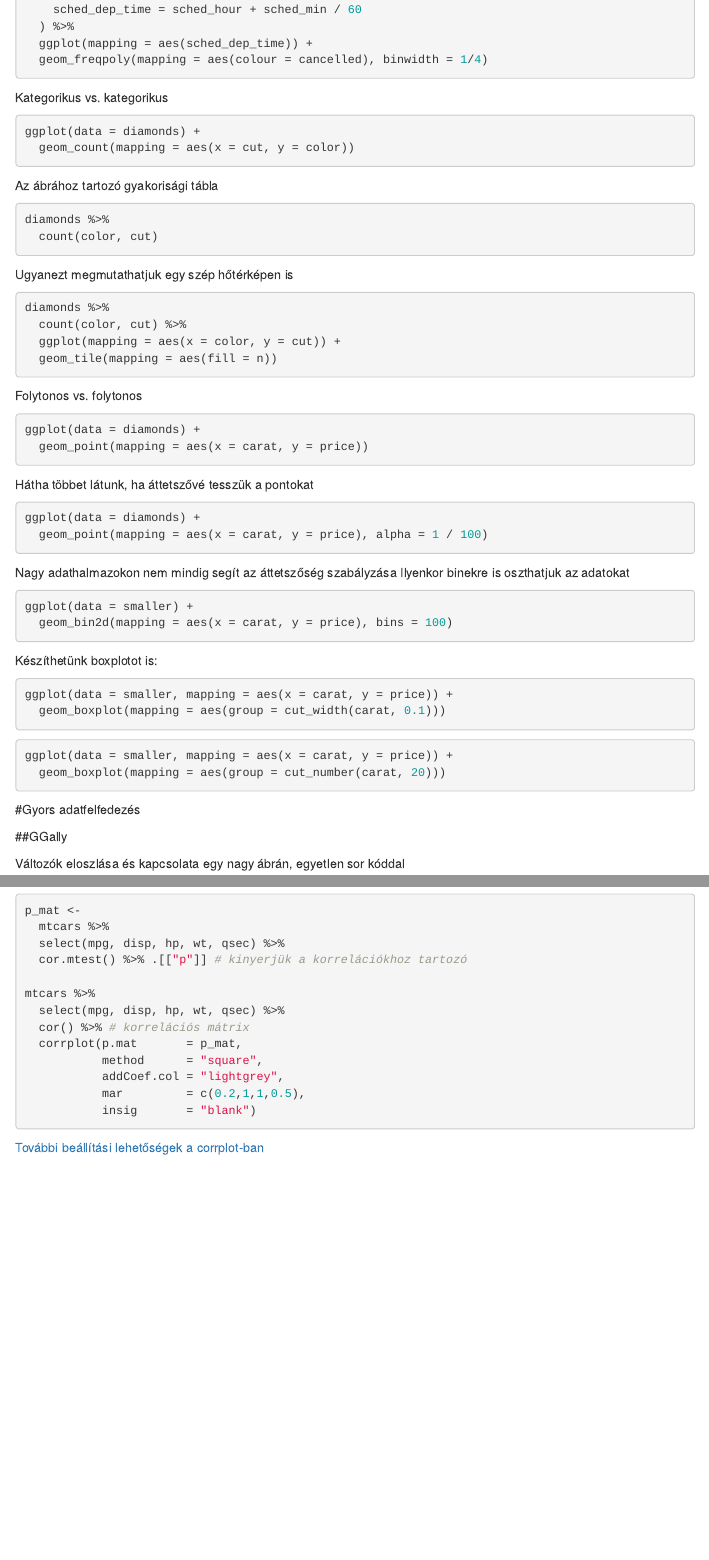
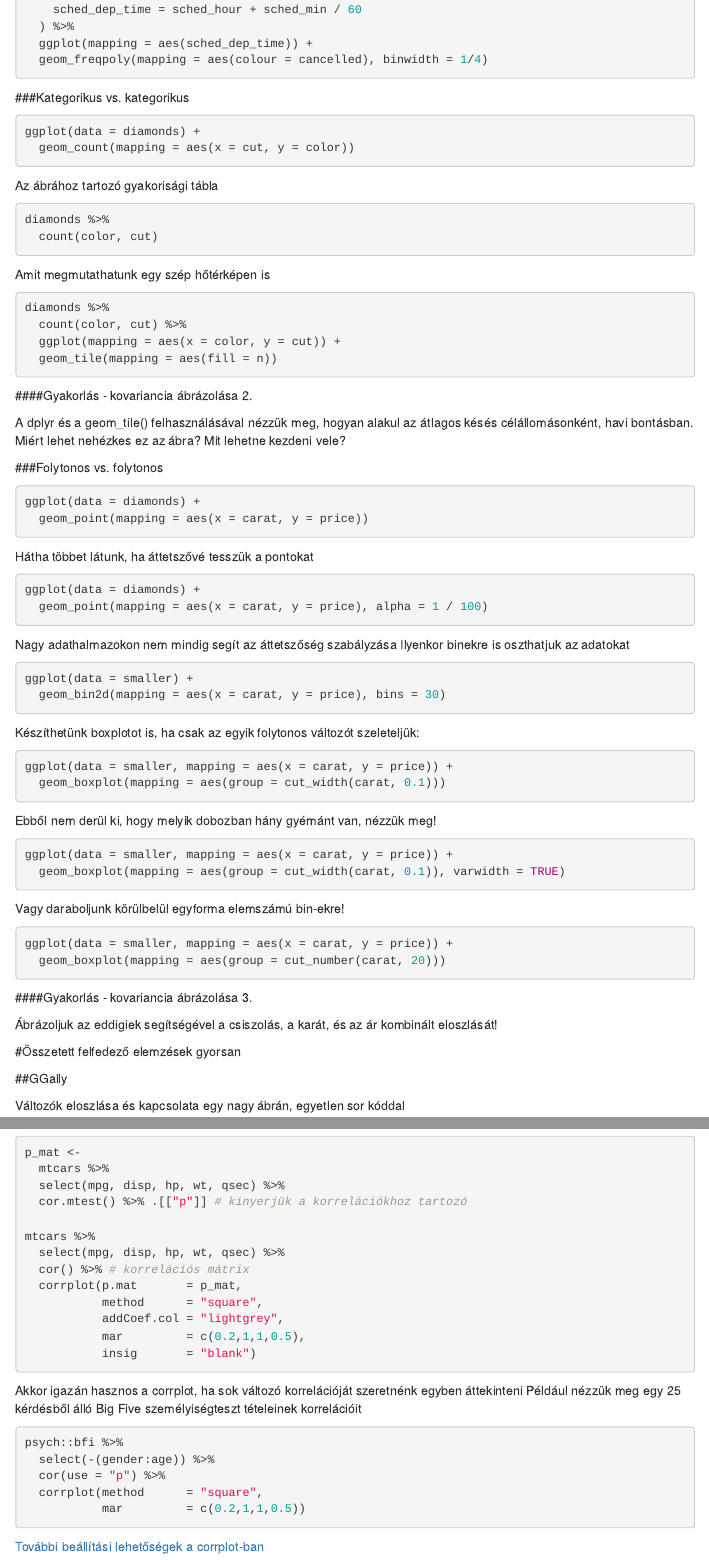
Before and after one commit to bpolner/introduction_to_R, an R Markdown document (scripts/06_felfedezo_adatelemzes.Rmd): the page in a window 1100 px wide, from 3990 px down before the commit and from 4020 px down after it, so that both start at the same text, and a second part further down, joined at a grey line. Rendered offline with R 4.5, knitr and Pandoc, with nearby package versions; the code chunks are not run, so their results and figures are left out; menus at the side of the page are left out.

Commit message:
Updated covariance EDA

````diff
--- a/scripts/06_felfedezo_adatelemzes.Rmd
+++ b/scripts/06_felfedezo_adatelemzes.Rmd
@@ -308,7 +310,7 @@ nycflights13::flights %>%
 ```
 
 
-Kategorikus vs. kategorikus
+###Kategorikus vs. kategorikus
 ```{r}
 ggplot(data = diamonds) +
   geom_count(mapping = aes(x = cut, y = color))
@@ -320,7 +322,7 @@ diamonds %>%
   count(color, cut)
 ```
 
-Ugyanezt megmutathatjuk egy szép hőtérképen is
+Amit megmutathatunk egy szép hőtérképen is
 ```{r}
 diamonds %>%
   count(color, cut) %>%
@@ -328,7 +330,17 @@ diamonds %>%
   geom_tile(mapping = aes(fill = n))
 ```
 
-Folytonos vs. folytonos
+####Gyakorlás - kovariancia ábrázolása 2.
+
+
+A dplyr és a geom_tile() felhasználásával nézzük meg, hogyan alakul az átlagos késés
+célállomásonként, havi bontásban.
+Miért lehet nehézkes ez az ábra? Mit lehetne kezdeni vele?
+
+
+
+
+###Folytonos vs. folytonos
 
 ```{r}
 ggplot(data = diamonds) +
@@ -345,23 +357,36 @@ Nagy adathalmazokon nem mindig segít az áttetszőség szabályzása
 Ilyenkor binekre is oszthatjuk az adatokat
 ```{r}
 ggplot(data = smaller) +
-  geom_bin2d(mapping = aes(x = carat, y = price), bins = 100)
+  geom_bin2d(mapping = aes(x = carat, y = price), bins = 30)
 ```
 
-Készíthetünk boxplotot is:
+Készíthetünk boxplotot is, ha csak az egyik folytonos változót szeleteljük:
 ```{r}
 ggplot(data = smaller, mapping = aes(x = carat, y = price)) +
   geom_boxplot(mapping = aes(group = cut_width(carat, 0.1)))
 ```
 
+Ebből nem derül ki, hogy melyik dobozban hány gyémánt van, nézzük meg!
+```{r}
+ggplot(data = smaller, mapping = aes(x = carat, y = price)) +
+  geom_boxplot(mapping = aes(group = cut_width(carat, 0.1)), varwidth = TRUE)
+
+```
+
+
+Vagy daraboljunk körülbelül egyforma elemszámú bin-ekre!
 ```{r}
 ggplot(data = smaller, mapping = aes(x = carat, y = price)) +
   geom_boxplot(mapping = aes(group = cut_number(carat, 20)))
 ```
 
+####Gyakorlás - kovariancia ábrázolása 3.
+
+Ábrázoljuk az eddigiek segítségével a csiszolás, a karát, és az ár kombinált eloszlását!
 
 
-#Gyors adatfelfedezés
+
+#Összetett felfedező elemzések gyorsan
 
 ##GGally
 
@@ -434,3 +459,12 @@ mtcars %>%
 
 ```
 
+Akkor igazán hasznos a corrplot, ha sok változó korrelációját szeretnénk egyben áttekinteni
+Például nézzük meg egy 25 kérdésből álló Big Five személyiségteszt tételeinek korrelációit
+
+```{r}
+psych::bfi %>%
+  select(-(gender:age)) %>%
+  cor(use = "p") %>%
+  corrplot(method      = "square",
+           mar         = c(0.2,1,1,0.5))
````
Also changed, not shown: scripts/06_felfedezo_adatelemzes.nb.html, scripts/06_felfedezo_adatelemzes.Rmd (14 more changed lines).
